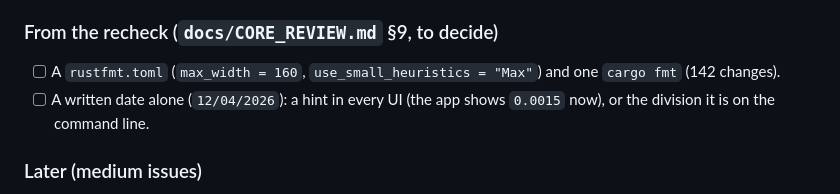
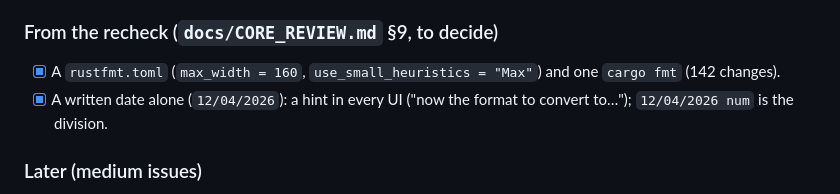
Before and after one commit to lucapf/Aequalis, a Markdown page: docs/TODO.md, the part around the change. Rendered like a GitHub page.

Commit message:
TODO: the recheck's two choices done
Co-Authored-By: Claude Opus 5.5 <noreply@anthropic.com>

```diff
--- a/docs/TODO.md
+++ b/docs/TODO.md
@@ -46,10 +46,10 @@ Tick an item when it is done, and note the commit.
 
 ### From the recheck (`docs/CORE_REVIEW.md` §9, to decide)
 
-- [ ] A `rustfmt.toml` (`max_width = 160`, `use_small_heuristics = "Max"`) and one `cargo fmt`
+- [x] A `rustfmt.toml` (`max_width = 160`, `use_small_heuristics = "Max"`) and one `cargo fmt`
       (142 changes).
-- [ ] A written date alone (`12/04/2026`): a hint in every UI (the app shows `0.0015` now), or the
-      division it is on the command line.
+- [x] A written date alone (`12/04/2026`): a hint in every UI ("now the format to convert to…");
+      `12/04/2026 num` is the division.
 
 ### Later (medium issues)
 
```
